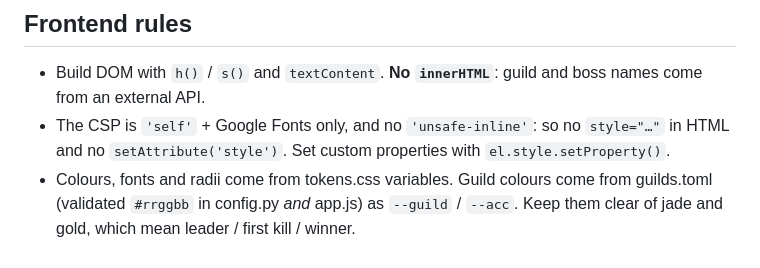
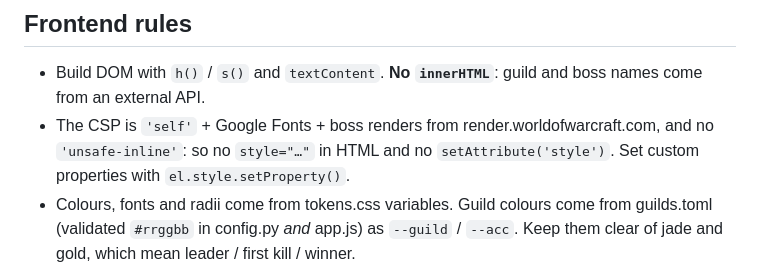
Before and after one commit to reniersworx/racetodutchfirst, a Markdown page: CLAUDE.md, the part around the change. Drawn GitHub-style.

Commit message:
CLAUDE.md: CSP now allows the boss render host

```diff
--- a/CLAUDE.md
+++ b/CLAUDE.md
@@ -149,7 +149,7 @@ appear, so it isn't used (see issue #6). Warcraft Logs' API has no stream data.
 
 - Build DOM with `h()` / `s()` and `textContent`. **No `innerHTML`**: guild and boss names
   come from an external API.
-- The CSP is `'self'` + Google Fonts only, and no `'unsafe-inline'`: so no `style="…"` in
+- The CSP is `'self'` + Google Fonts + boss renders from render.worldofwarcraft.com, and no `'unsafe-inline'`: so no `style="…"` in
   HTML and no `setAttribute('style')`. Set custom properties with `el.style.setProperty()`.
 - Colours, fonts and radii come from tokens.css variables. Guild colours come from
   guilds.toml (validated `#rrggbb` in config.py *and* app.js) as `--guild` / `--acc`.
```
